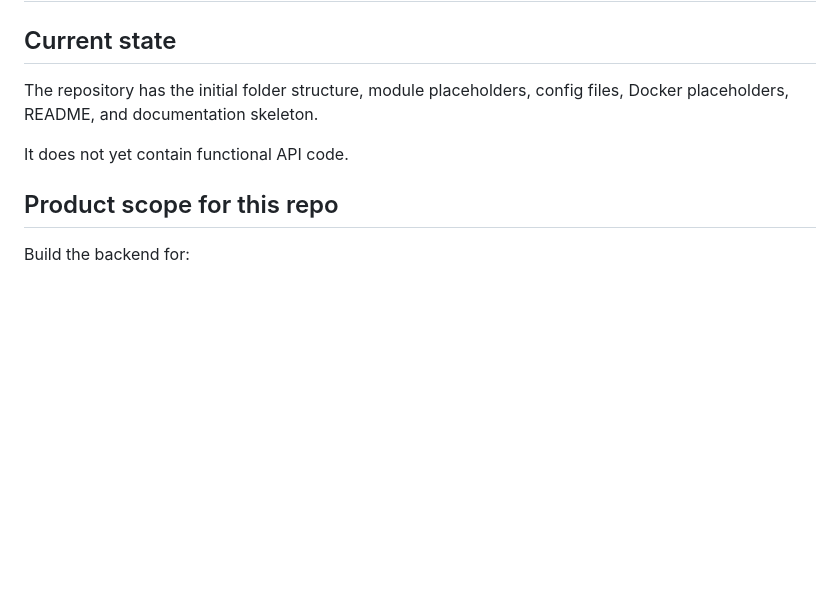
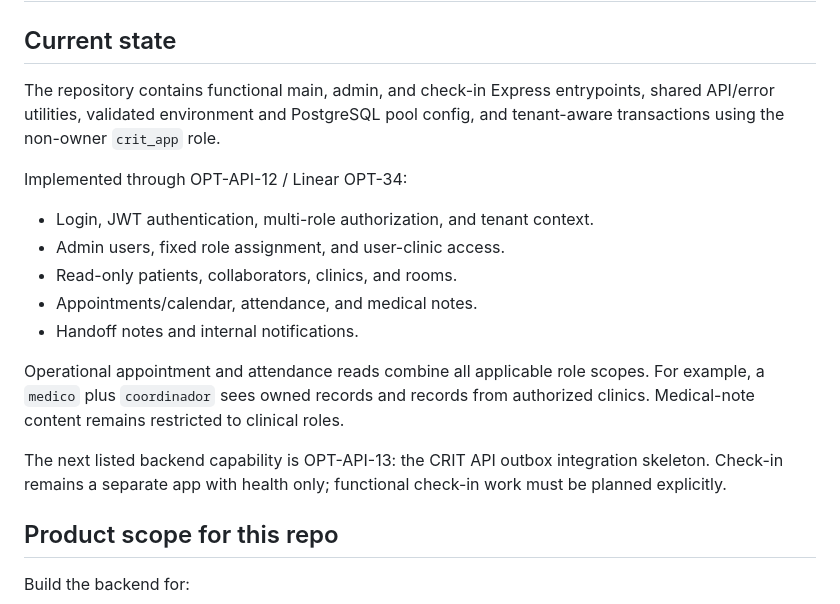
Before and after one commit to Opti-Stock/crit-api, a Markdown page: CODEX_BACKLOG.md, the part around the change. GitHub-like rendering; blank space fills up the shorter version.

Commit message:
docs: sync repository status through OPT-34

```diff
--- a/CODEX_BACKLOG.md
+++ b/CODEX_BACKLOG.md
@@ -4,9 +4,25 @@
 
 ## Current state
 
-The repository has the initial folder structure, module placeholders, config files, Docker placeholders, README, and documentation skeleton.
+The repository contains functional main, admin, and check-in Express entrypoints,
+shared API/error utilities, validated environment and PostgreSQL pool config, and
+tenant-aware transactions using the non-owner `crit_app` role.
 
-It does not yet contain functional API code.
+Implemented through OPT-API-12 / Linear OPT-34:
+
+- Login, JWT authentication, multi-role authorization, and tenant context.
+- Admin users, fixed role assignment, and user-clinic access.
+- Read-only patients, collaborators, clinics, and rooms.
+- Appointments/calendar, attendance, and medical notes.
+- Handoff notes and internal notifications.
+
+Operational appointment and attendance reads combine all applicable role scopes.
+For example, a `medico` plus `coordinador` sees owned records and records from
+authorized clinics. Medical-note content remains restricted to clinical roles.
+
+The next listed backend capability is OPT-API-13: the CRIT API outbox integration
+skeleton. Check-in remains a separate app with health only; functional check-in
+work must be planned explicitly.
 
 ## Product scope for this repo
 
```
Also changed, not shown: README.md (+4 -6 lines).
